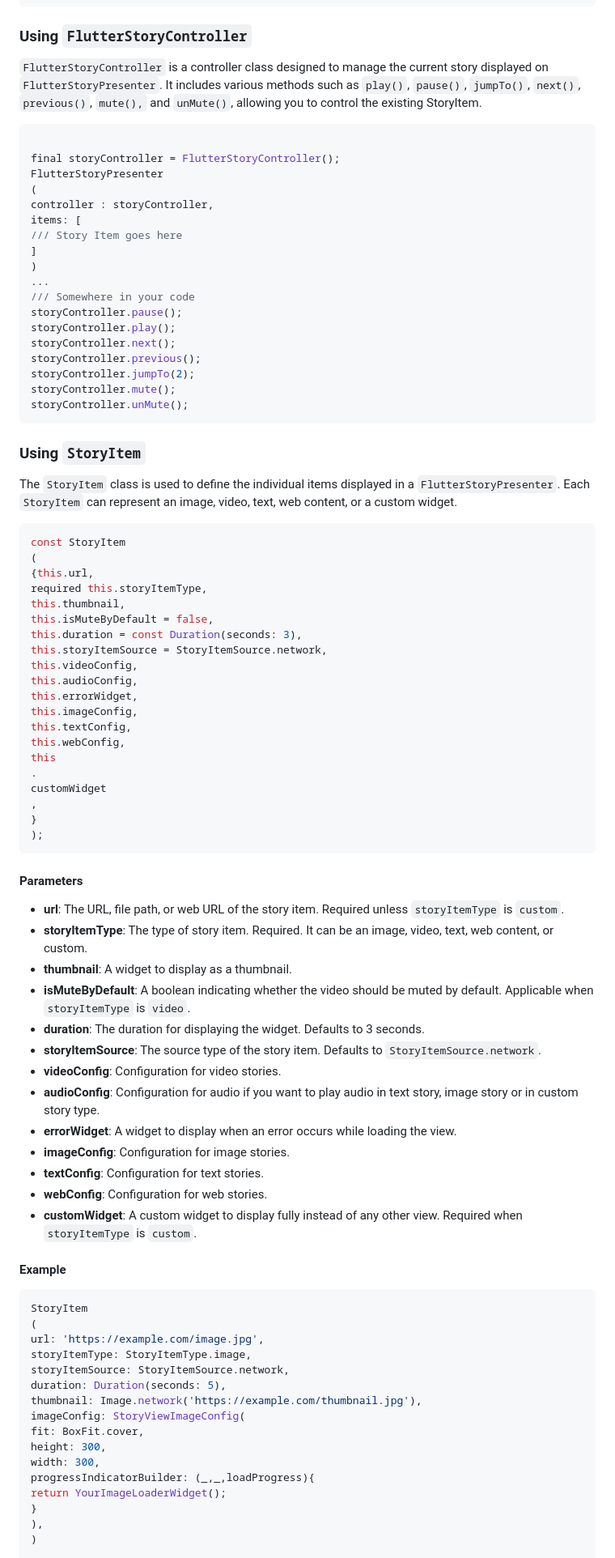
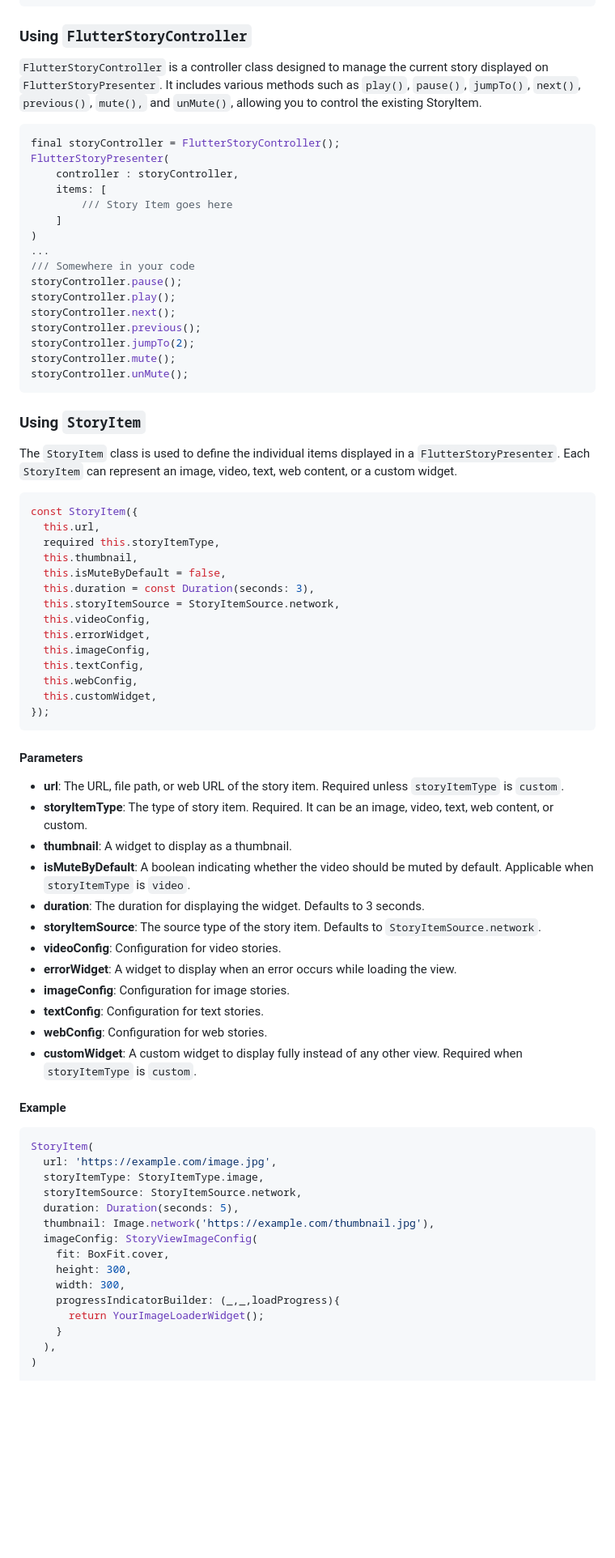
Before and after one commit to devkrest/flutter_story_presenter, a Markdown page: README.md, the part around the change printed below. Shown: that part at 81% size. Drawn GitHub-style; blank space fills up the shorter version.

````diff
--- a/README.md
+++ b/README.md
@@ -139,20 +133,15 @@ final Widget? footerWidget;
 
 ### Using `FlutterStoryController`
 
-`FlutterStoryController` is a controller class designed to manage the current story displayed
-on `FlutterStoryPresenter`. It includes various methods such
-as `play()`, `pause()`, `jumpTo()`, `next()`, `previous()`, `mute(),` and `unMute()`, allowing you
-to control the existing StoryItem.
+`FlutterStoryController` is a controller class designed to manage the current story displayed on `FlutterStoryPresenter`. It includes various methods such as `play()`, `pause()`, `jumpTo()`, `next()`, `previous()`, `mute(),` and `unMute()`, allowing you to control the existing StoryItem.
 
 ```dart
-
 final storyController = FlutterStoryController();
-FlutterStoryPresenter
-(
-controller : storyController,
-items: [
-/// Story Item goes here
-]
+FlutterStoryPresenter(
+    controller : storyController,
+    items: [
+        /// Story Item goes here
+    ]
 )
 ...
 /// Somewhere in your code
@@ -167,71 +156,57 @@ storyController.unMute();
 
 ### Using `StoryItem`
 
-The `StoryItem` class is used to define the individual items displayed in a `FlutterStoryPresenter`.
-Each `StoryItem` can represent an image, video, text, web content, or a custom widget.
+The `StoryItem` class is used to define the individual items displayed in a `FlutterStoryPresenter`. Each `StoryItem` can represent an image, video, text, web content, or a custom widget.
 
 ```dart
-const StoryItem
-(
-{this.url,
-required this.storyItemType,
-this.thumbnail,
-this.isMuteByDefault = false,
-this.duration = const Duration(seconds: 3),
-this.storyItemSource = StoryItemSource.network,
-this.videoConfig,
-this.audioConfig,
-this.errorWidget,
-this.imageConfig,
-this.textConfig,
-this.webConfig,
-this
-.
-customWidget
-,
-}
-);
+const StoryItem({
+  this.url,
+  required this.storyItemType,
+  this.thumbnail,
+  this.isMuteByDefault = false,
+  this.duration = const Duration(seconds: 3),
+  this.storyItemSource = StoryItemSource.network,
+  this.videoConfig,
+  this.errorWidget,
+  this.imageConfig,
+  this.textConfig,
+  this.webConfig,
+  this.customWidget,
+});
 ```
 
 #### Parameters
 
-- **url**: The URL, file path, or web URL of the story item. Required unless `storyItemType`
-  is `custom`.
-- **storyItemType**: The type of story item. Required. It can be an image, video, text, web content,
-  or custom.
+- **url**: The URL, file path, or web URL of the story item. Required unless `storyItemType` is `custom`.
+- **storyItemType**: The type of story item. Required. It can be an image, video, text, web content, or custom.
 - **thumbnail**: A widget to display as a thumbnail.
-- **isMuteByDefault**: A boolean indicating whether the video should be muted by default. Applicable
-  when `storyItemType` is `video`.
+- **isMuteByDefault**: A boolean indicating whether the video should be muted by default. Applicable when `storyItemType` is `video`.
 - **duration**: The duration for displaying the widget. Defaults to 3 seconds.
 - **storyItemSource**: The source type of the story item. Defaults to `StoryItemSource.network`.
 - **videoConfig**: Configuration for video stories.
-- **audioConfig**: Configuration for audio if you want to play audio in text story, image story or
-  in custom story type.
 - **errorWidget**: A widget to display when an error occurs while loading the view.
 - **imageConfig**: Configuration for image stories.
 - **textConfig**: Configuration for text stories.
 - **webConfig**: Configuration for web stories.
-- **customWidget**: A custom widget to display fully instead of any other view. Required
-  when `storyItemType` is `custom`.
+- **customWidget**: A custom widget to display fully instead of any other view. Required when `storyItemType` is `custom`.
 
 #### Example
 
 ```dart
-StoryItem
-(
-url: 'https://example.com/image.jpg',
-storyItemType: StoryItemType.image,
-storyItemSource: StoryItemSource.network,
-duration: Duration(seconds: 5),
-thumbnail: Image.network('https://example.com/thumbnail.jpg'),
-imageConfig: StoryViewImageConfig(
-fit: BoxFit.cover,
-height: 300,
-width: 300,
-progressIndicatorBuilder: (_,_,loadProgress){
-return YourImageLoaderWidget();
-}
-),
+StoryItem(
+  url: 'https://example.com/image.jpg',
+  storyItemType: StoryItemType.image,
+  storyItemSource: StoryItemSource.network,
+  duration: Duration(seconds: 5),
+  thumbnail: Image.network('https://example.com/thumbnail.jpg'),
+  imageConfig: StoryViewImageConfig(
+    fit: BoxFit.cover,
+    height: 300,
+    width: 300,
+    progressIndicatorBuilder: (_,_,loadProgress){
+      return YourImageLoaderWidget();
+    }
+  ),
 )
 
 StoryItem(
````
Also changed, not shown: other parts of README.md (+145 -306 lines).
